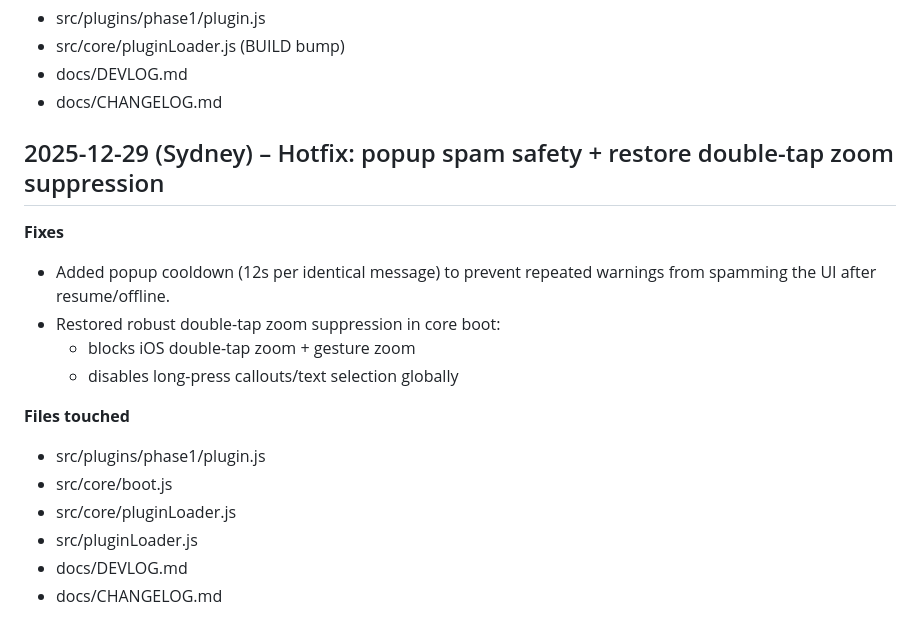
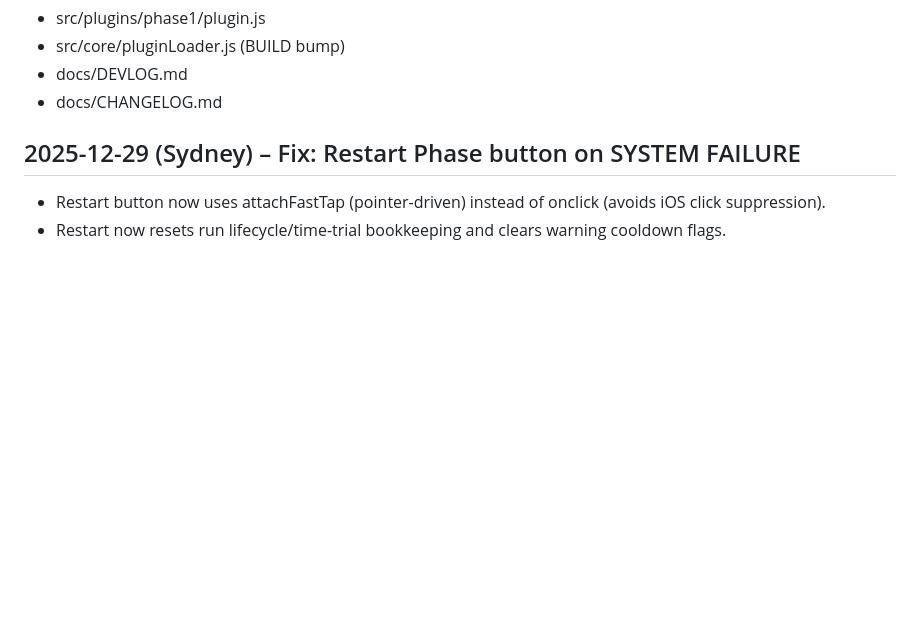
Before and after one commit to prymalchaos/Sygn1L2, a Markdown page: docs/DEVLOG.md, the part around the change. GitHub-like rendering; blank space fills up the shorter version.

```diff
--- a/docs/DEVLOG.md
+++ b/docs/DEVLOG.md
@@ -315,17 +315,6 @@
 - docs/CHANGELOG.md
 
 
-## 2025-12-29 (Sydney) – Hotfix: popup spam safety + restore double-tap zoom suppression
-**Fixes**
-- Added popup cooldown (12s per identical message) to prevent repeated warnings from spamming the UI after resume/offline.
-- Restored robust double-tap zoom suppression in core boot:
-  - blocks iOS double-tap zoom + gesture zoom
-  - disables long-press callouts/text selection globally
-
-**Files touched**
-- src/plugins/phase1/plugin.js
-- src/core/boot.js
-- src/core/pluginLoader.js
-- src/pluginLoader.js
-- docs/DEVLOG.md
-- docs/CHANGELOG.md
+## 2025-12-29 (Sydney) – Fix: Restart Phase button on SYSTEM FAILURE
+- Restart button now uses attachFastTap (pointer-driven) instead of onclick (avoids iOS click suppression).
+- Restart now resets run lifecycle/time-trial bookkeeping and clears warning cooldown flags.
```
Also changed, not shown: docs/CHANGELOG.md (+2 -3 lines).
